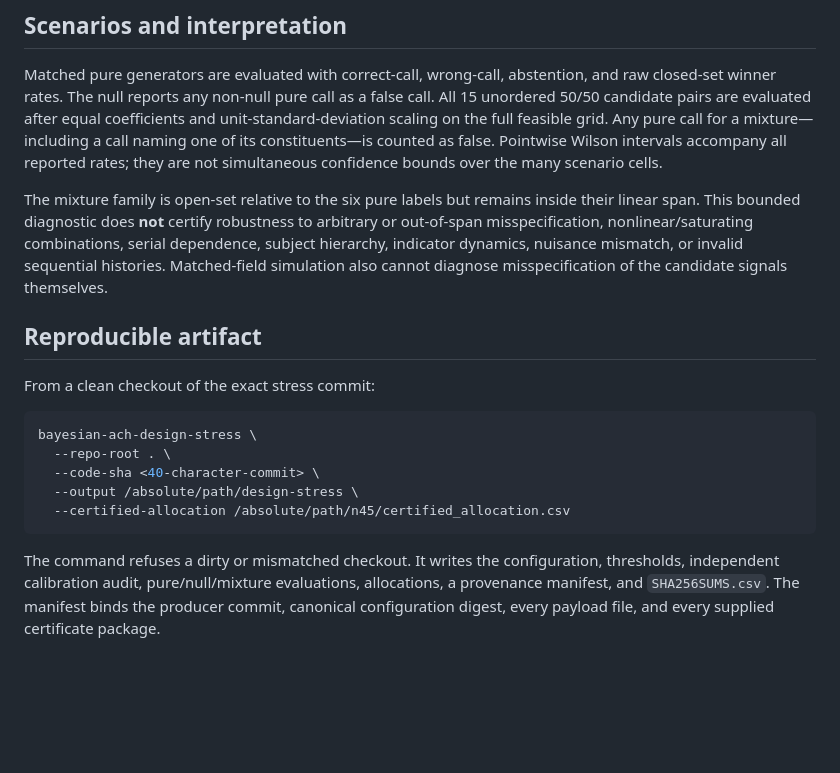
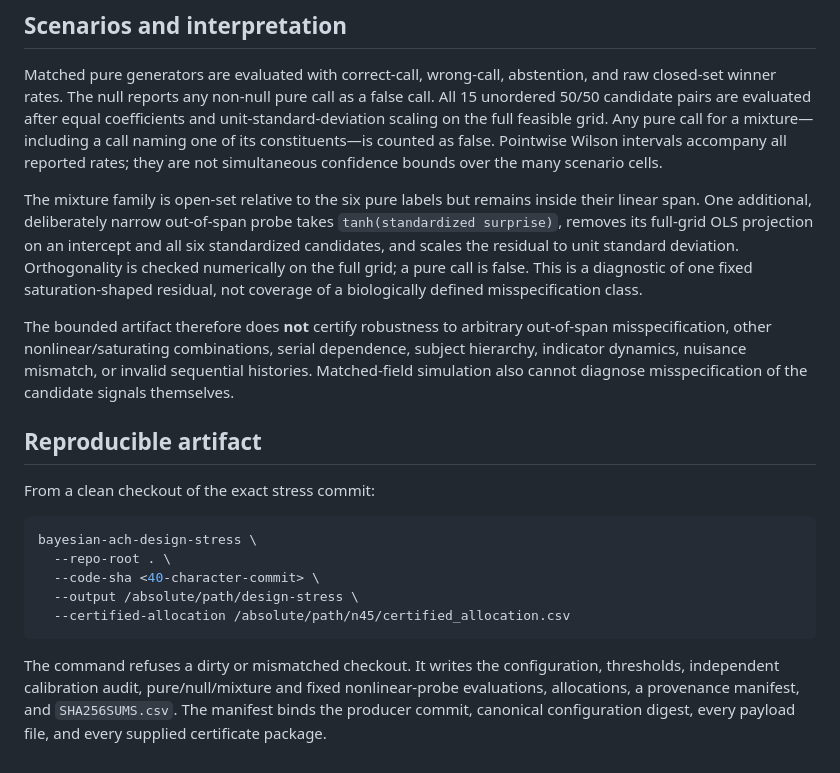
Before and after one commit to IPS-Stuttgart/Bayesian-ACh, a Markdown page: docs/design_stress.md, the part around the change. Rendered like a GitHub page; blank space fills up the shorter version.

Commit message:
Scope the fixed nonlinear misspecification probe

````diff
--- a/docs/design_stress.md
+++ b/docs/design_stress.md
@@ -73,10 +73,17 @@ counted as false. Pointwise Wilson intervals accompany all reported rates; they
 are not simultaneous confidence bounds over the many scenario cells.
 
 The mixture family is open-set relative to the six pure labels but remains inside
-their linear span. This bounded diagnostic does **not** certify robustness to
-arbitrary or out-of-span misspecification, nonlinear/saturating combinations,
-serial dependence, subject hierarchy, indicator dynamics, nuisance mismatch, or
-invalid sequential histories. Matched-field simulation also cannot diagnose
+their linear span. One additional, deliberately narrow out-of-span probe takes
+`tanh(standardized surprise)`, removes its full-grid OLS projection on an
+intercept and all six standardized candidates, and scales the residual to unit
+standard deviation. Orthogonality is checked numerically on the full grid; a pure
+call is false. This is a diagnostic of one fixed saturation-shaped residual, not
+coverage of a biologically defined misspecification class.
+
+The bounded artifact therefore does **not** certify robustness to arbitrary
+out-of-span misspecification, other nonlinear/saturating combinations, serial
+dependence, subject hierarchy, indicator dynamics, nuisance mismatch, or invalid
+sequential histories. Matched-field simulation also cannot diagnose
 misspecification of the candidate signals themselves.
 
 ## Reproducible artifact
@@ -92,7 +99,7 @@ bayesian-ach-design-stress \
 ```
 
 The command refuses a dirty or mismatched checkout. It writes the configuration,
-thresholds, independent calibration audit, pure/null/mixture evaluations,
+thresholds, independent calibration audit, pure/null/mixture and fixed nonlinear-probe evaluations,
 allocations, a provenance manifest, and `SHA256SUMS.csv`. The manifest binds the
 producer commit, canonical configuration digest, every payload file, and every
 supplied certificate package.
````
